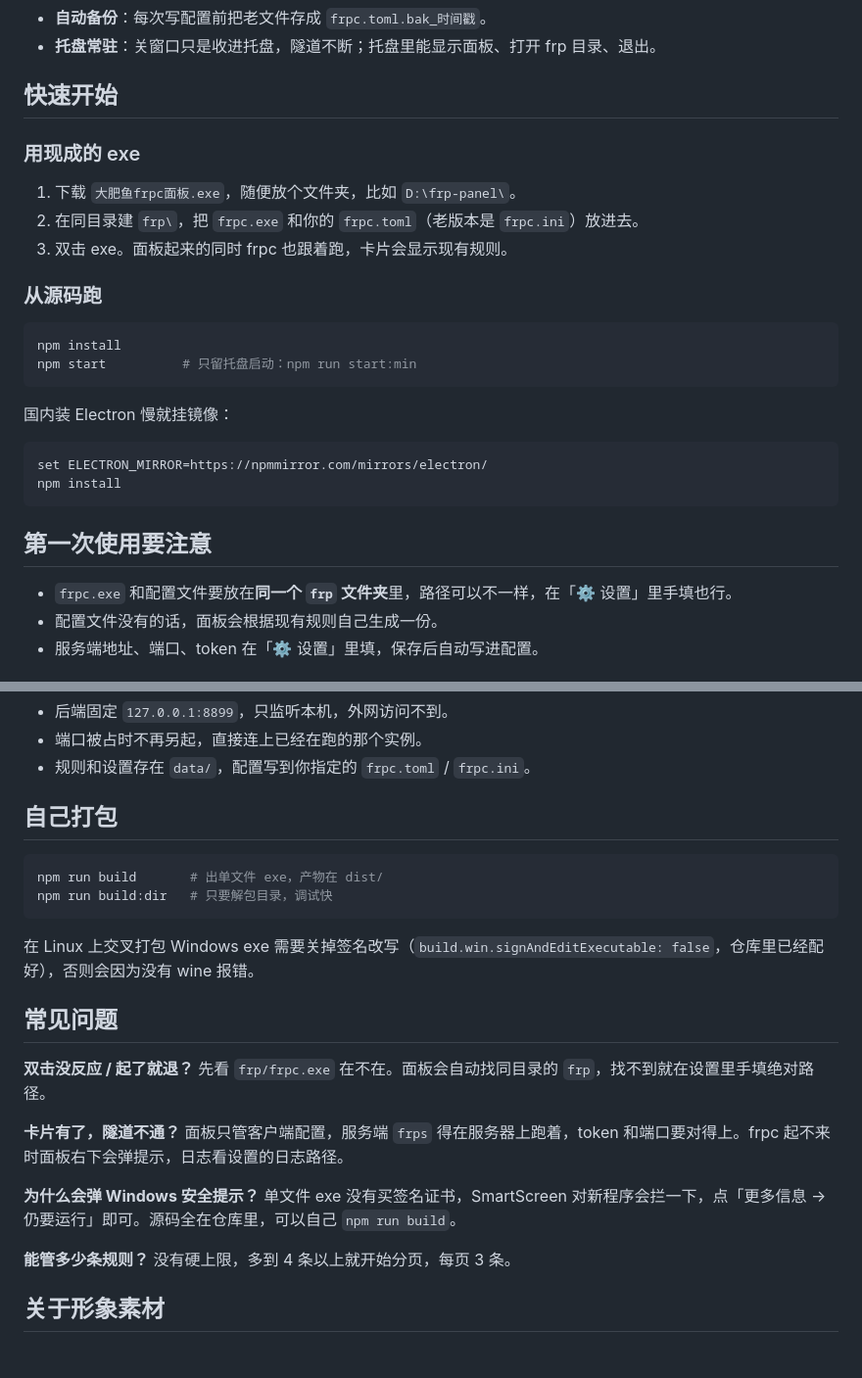
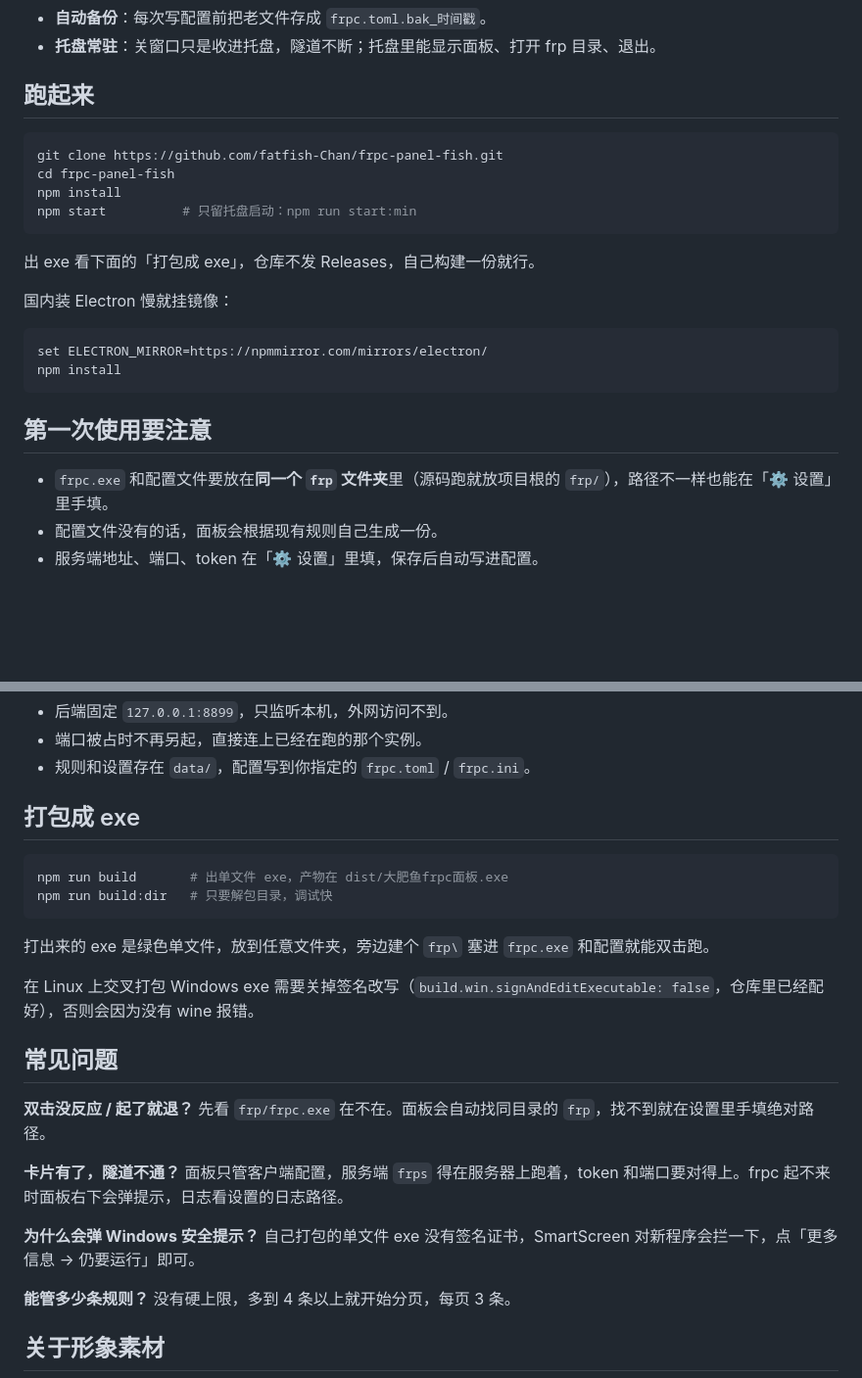
Before and after one commit to fatfish-Chan/frpc-panel-fish, a Markdown page: README.md, 2 parts joined by grey strips. Shown at 98% size. Drawn GitHub-style; blank space fills up the shorter version.

Commit message:
docs: 去掉 Releases/现成 exe 那条，只留源码跑和打包脚本

````diff
--- a/README.md
+++ b/README.md
@@ -16,20 +16,16 @@
 - **自动备份**：每次写配置前把老文件存成 `frpc.toml.bak_时间戳`。
 - **托盘常驻**：关窗口只是收进托盘，隧道不断；托盘里能显示面板、打开 frp 目录、退出。
 
-## 快速开始
-
-### 用现成的 exe
-
-1. 下载 `大肥鱼frpc面板.exe`，随便放个文件夹，比如 `D:\frp-panel\`。
-2. 在同目录建 `frp\`，把 `frpc.exe` 和你的 `frpc.toml`（老版本是 `frpc.ini`）放进去。
-3. 双击 exe。面板起来的同时 frpc 也跟着跑，卡片会显示现有规则。
-
-### 从源码跑
+## 跑起来
 
 ```bash
+git clone https://github.com/fatfish-Chan/frpc-panel-fish.git
+cd frpc-panel-fish
 npm install
 npm start          # 只留托盘启动：npm run start:min
 ```
+
+出 exe 看下面的「打包成 exe」，仓库不发 Releases，自己构建一份就行。
 
 国内装 Electron 慢就挂镜像：
 
@@ -40,7 +36,7 @@ npm install
 
 ## 第一次使用要注意
 
-- `frpc.exe` 和配置文件要放在**同一个 `frp` 文件夹**里，路径可以不一样，在「⚙ 设置」里手填也行。
+- `frpc.exe` 和配置文件要放在**同一个 `frp` 文件夹**里（源码跑就放项目根的 `frp/`），路径不一样也能在「⚙ 设置」里手填。
 - 配置文件没有的话，面板会根据现有规则自己生成一份。
 - 服务端地址、端口、token 在「⚙ 设置」里填，保存后自动写进配置。
 
@@ -111,12 +107,14 @@ data/          规则与设置，自动生成
 - 端口被占时不再另起，直接连上已经在跑的那个实例。
 - 规则和设置存在 `data/`，配置写到你指定的 `frpc.toml` / `frpc.ini`。
 
-## 自己打包
+## 打包成 exe
 
 ```bash
-npm run build       # 出单文件 exe，产物在 dist/
+npm run build       # 出单文件 exe，产物在 dist/大肥鱼frpc面板.exe
 npm run build:dir   # 只要解包目录，调试快
 ```
+
+打出来的 exe 是绿色单文件，放到任意文件夹，旁边建个 `frp\` 塞进 `frpc.exe` 和配置就能双击跑。
 
 在 Linux 上交叉打包 Windows exe 需要关掉签名改写（`build.win.signAndEditExecutable: false`，仓库里已经配好），否则会因为没有 wine 报错。
 
@@ -129,7 +127,7 @@ npm run build:dir   # 只要解包目录，调试快
 面板只管客户端配置，服务端 `frps` 得在服务器上跑着，token 和端口要对得上。frpc 起不来时面板右下会弹提示，日志看设置的日志路径。
 
 **为什么会弹 Windows 安全提示？**
-单文件 exe 没有买签名证书，SmartScreen 对新程序会拦一下，点「更多信息 → 仍要运行」即可。源码全在仓库里，可以自己 `npm run build`。
+自己打包的单文件 exe 没有签名证书，SmartScreen 对新程序会拦一下，点「更多信息 → 仍要运行」即可。
 
 **能管多少条规则？**
 没有硬上限，多到 4 条以上就开始分页，每页 3 条。
````
